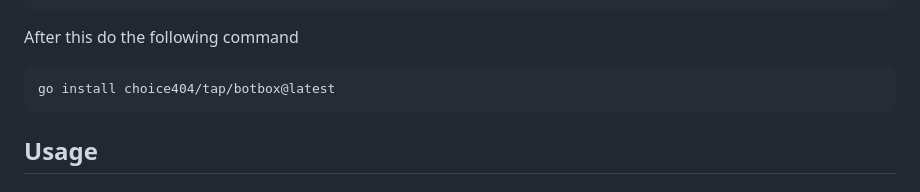
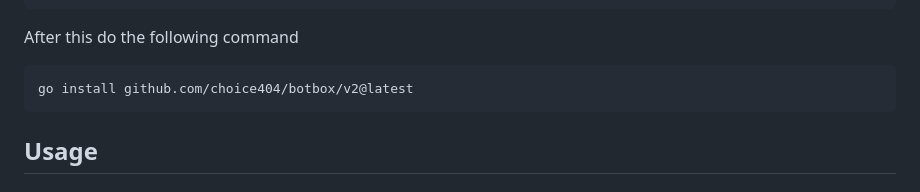
Before and after one commit to choice404/botbox, a Markdown page: README.md, the part around the change. Drawn GitHub-style.

````diff
--- a/README.md
+++ b/README.md
@@ -61,7 +61,7 @@ curl.exe https://webi.ms/golang | powershell
 
 After this do the following command
 ```
-go install choice404/tap/botbox@latest
+go install github.com/choice404/botbox/v2@latest
 ```
 
 
````
